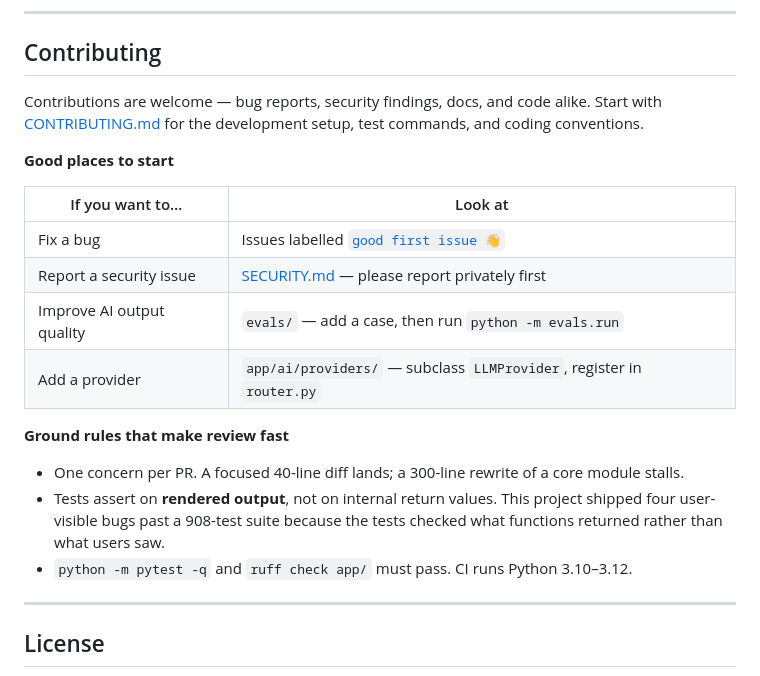
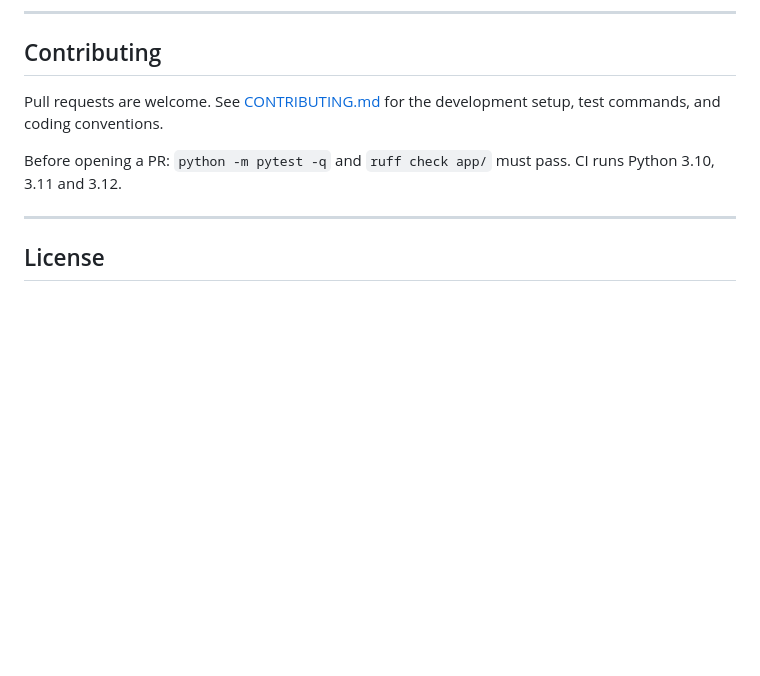
Before and after one commit to Shweta-Mishra-ai/github-autopilot, a Markdown page: README.md, the part around the change. Drawn GitHub-style; blank space fills up the shorter version.

Commit message:
docs: reduce the README Contributing section to a pointer
Replaces the "good places to start" table and ground-rules list with a link
to CONTRIBUTING.md and the two checks a PR must pass. The detail belonged in
CONTRIBUTING.md, where it already is; duplicating it in the README gave two
places to keep in sync.

No names appear anywhere. Credit is recorded in the release notes for the
version a pull request ships in, and only once it has merged.

Co-Authored-By: Claude Opus 5 <noreply@anthropic.com>

```diff
--- a/README.md
+++ b/README.md
@@ -423,27 +423,11 @@ Pre-launch audit. The theme is configuration the product documented and then ign
 
 ## Contributing
 
-Contributions are welcome — bug reports, security findings, docs, and code alike.
-Start with [CONTRIBUTING.md](CONTRIBUTING.md) for the development setup, test
-commands, and coding conventions.
+Pull requests are welcome. See [CONTRIBUTING.md](CONTRIBUTING.md) for the
+development setup, test commands, and coding conventions.
 
-**Good places to start**
-
-| If you want to… | Look at |
-|---|---|
-| Fix a bug | Issues labelled [`good first issue 👋`](https://github.com/Shweta-Mishra-ai/github-autopilot/labels/good%20first%20issue%20%F0%9F%91%8B) |
-| Report a security issue | [SECURITY.md](docs/security/) — please report privately first |
-| Improve AI output quality | `evals/` — add a case, then run `python -m evals.run` |
-| Add a provider | `app/ai/providers/` — subclass `LLMProvider`, register in `router.py` |
-
-**Ground rules that make review fast**
-
-- One concern per PR. A focused 40-line diff lands; a 300-line rewrite of a core
-  module stalls.
-- Tests assert on **rendered output**, not on internal return values. This project
-  shipped four user-visible bugs past a 908-test suite because the tests checked
-  what functions returned rather than what users saw.
-- `python -m pytest -q` and `ruff check app/` must pass. CI runs Python 3.10–3.12.
+Before opening a PR: `python -m pytest -q` and `ruff check app/` must pass.
+CI runs Python 3.10, 3.11 and 3.12.
 
 ---
 
```
